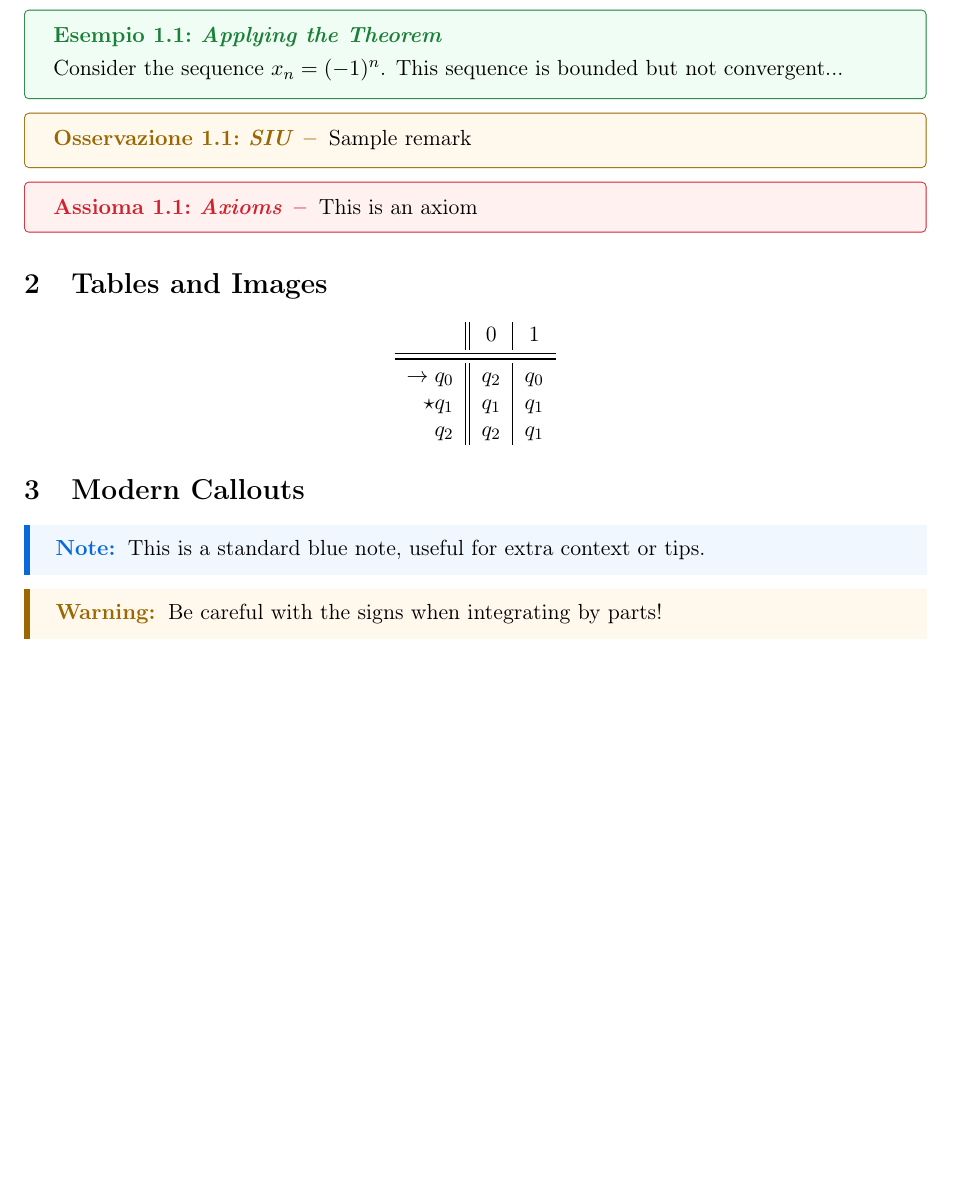
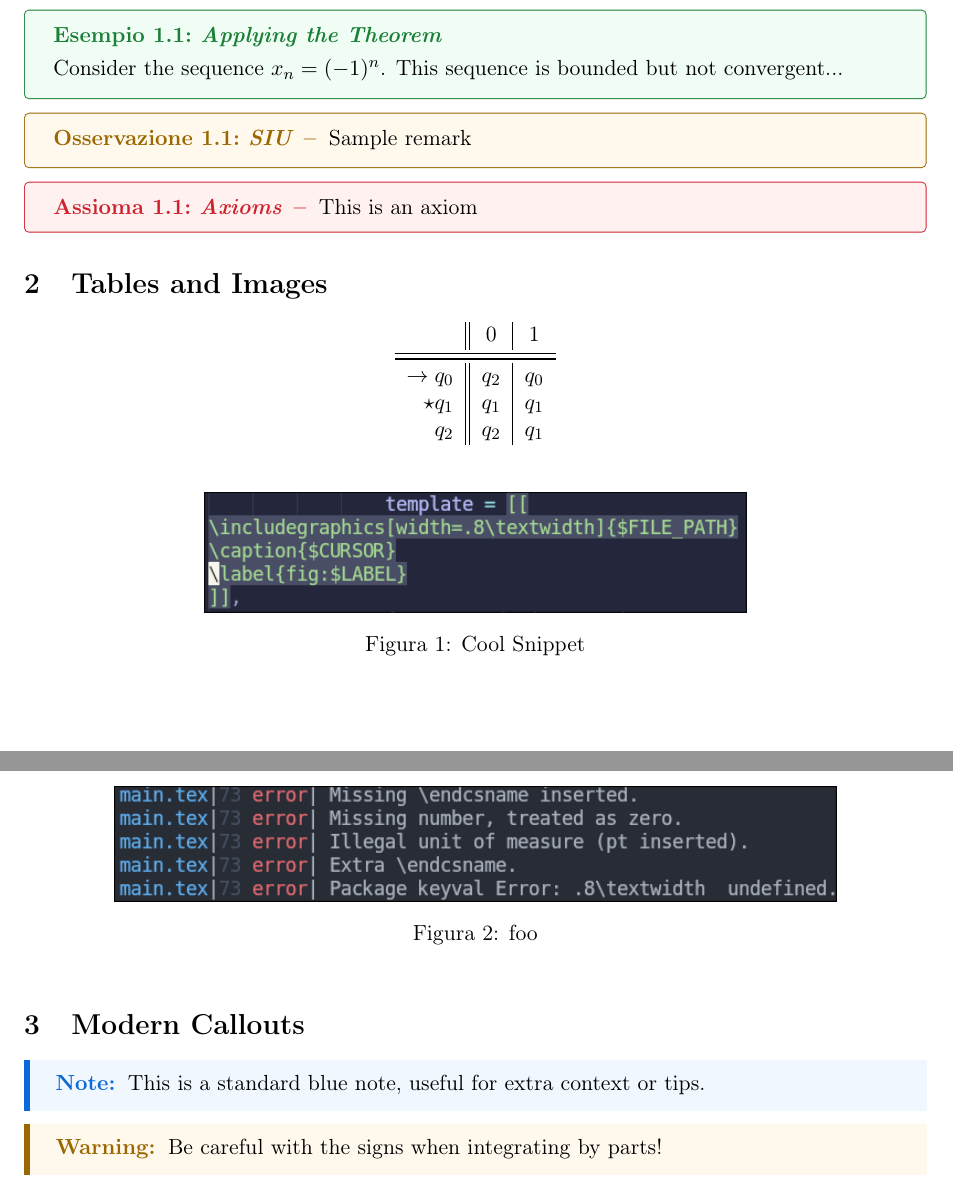
Before and after one commit to davmarc-lab/custom-templates, a LaTeX document (latex/lecture/main.tex, which reads latex/lecture/images.sty): part of page 3 of 4 before the commit and two parts of pages 3 and 4 of 5 after it, the two joined at a grey line, cut so that both start at the same text, the shorter picture padded with empty space. Compiled offline with pdfLaTeX.

Commit message:
latex: images

```diff
--- /dev/null
+++ b/latex/lecture/images.sty
@@ -0,0 +1,5 @@
+\newenvironment{image}{\begin{figure}[ht]}{\end{figure}}
+\newenvironment{cimage}{
+    \begin{figure}[ht]
+        \begin{center}
+}{\end{center}\end{figure}}
--- a/latex/lecture/main.tex
+++ b/latex/lecture/main.tex
@@ -7,6 +7,7 @@
 \usepackage{quotes}
 
 \usepackage{tables}
+\usepackage{images}
 
 \begin{document}
 
@@ -68,6 +68,20 @@
     $\star q_1$       & $q_1$ & $q_1$ \\
     $q_2$             & $q_2$ & $q_1$ \\
 \end{ctable*}
+
+\begin{figure}[ht]
+    \begin{center}
+        \includegraphics[width=.6\textwidth]{assets/cool snippet.png}
+        \caption{Cool Snippet}
+        \label{fig:cool-snippet}
+    \end{center}
+\end{figure}
+
+\begin{cimage}
+    \includegraphics[width=.8\textwidth]{assets/20260419_001807.png}
+    \caption{foo}
+    \label{fig:20260419_001807}
+\end{cimage}
 
 \section{Modern Callouts}
 
```
Also changed, not shown: latex/lecture/assets/20260419_001807.png (added), latex/lecture/assets/cool snippet.png (added), latex/lecture/main.tex (1 more changed lines).
